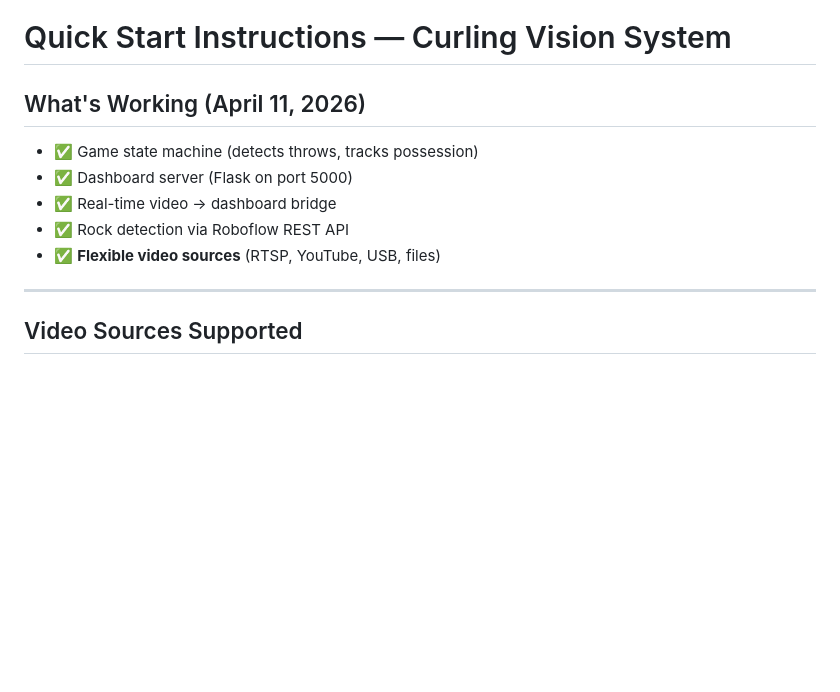
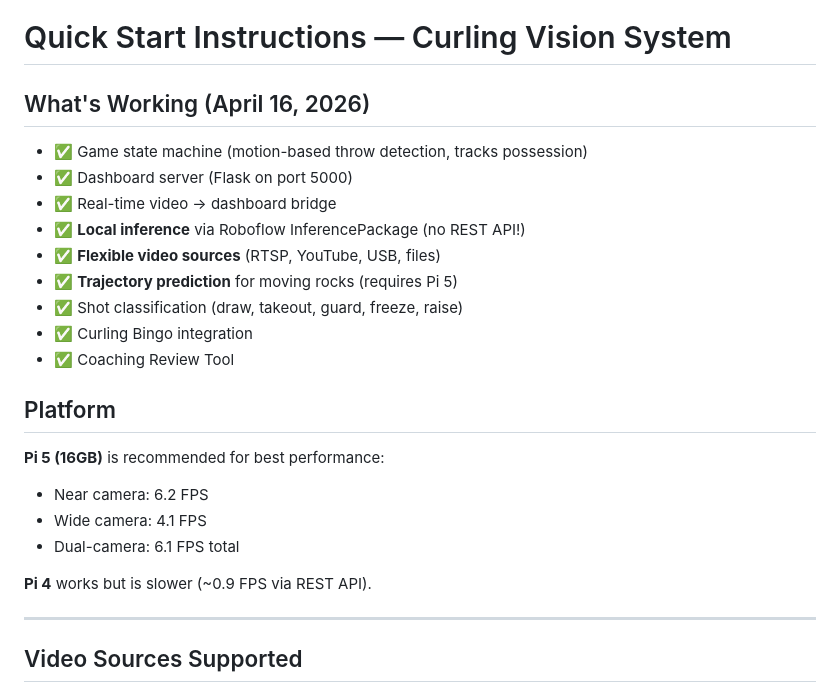
Before and after one commit to amiller47/hostwinds_taskfixerpro, a Markdown page: INSTRUCTIONS.md, the part around one of its changes. Rendered like a GitHub page; blank space fills up the shorter version.

```diff
--- a/INSTRUCTIONS.md
+++ b/INSTRUCTIONS.md
@@ -1,12 +1,25 @@
 # Quick Start Instructions — Curling Vision System
 
-## What's Working (April 11, 2026)
+## What's Working (April 16, 2026)
 
-- ✅ Game state machine (detects throws, tracks possession)
+- ✅ Game state machine (motion-based throw detection, tracks possession)
 - ✅ Dashboard server (Flask on port 5000)
 - ✅ Real-time video → dashboard bridge
-- ✅ Rock detection via Roboflow REST API
+- ✅ **Local inference** via Roboflow InferencePackage (no REST API!)
 - ✅ **Flexible video sources** (RTSP, YouTube, USB, files)
+- ✅ **Trajectory prediction** for moving rocks (requires Pi 5)
+- ✅ Shot classification (draw, takeout, guard, freeze, raise)
+- ✅ Curling Bingo integration
+- ✅ Coaching Review Tool
+
+## Platform
+
+**Pi 5 (16GB)** is recommended for best performance:
+- Near camera: 6.2 FPS
+- Wide camera: 4.1 FPS
+- Dual-camera: 6.1 FPS total
+
+**Pi 4** works but is slower (~0.9 FPS via REST API).
 
 ---
 
```
Also changed, not shown: other parts of INSTRUCTIONS.md (+28 -12 lines).
